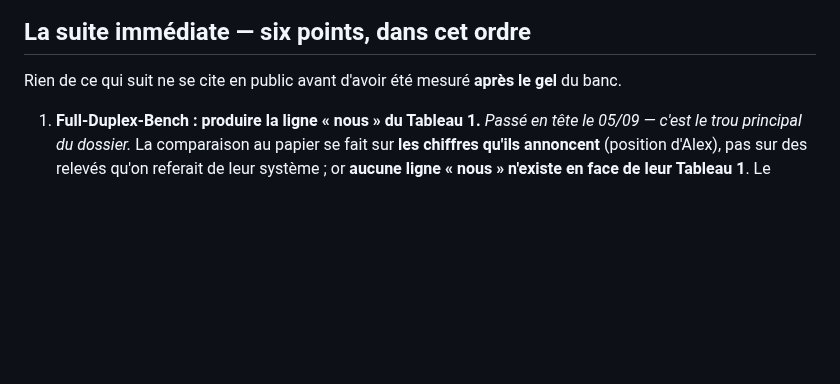
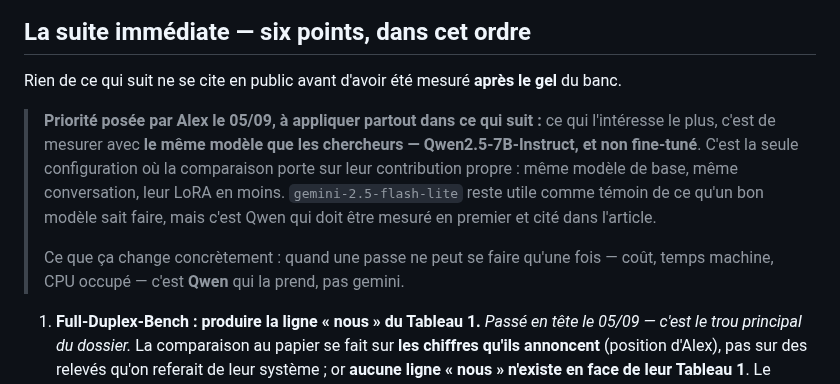
Before and after one commit to lexoyo/microturn, a Markdown page: PLAN-REPRO.md, the part around the change. Rendered like a GitHub page; blank space fills up the shorter version.

Commit message:
la priorite d'Alex : mesurer avec LEUR modele, non fine-tune
Pose le 05/09. Qwen2.5-7B-Instruct sans leur LoRA est la seule configuration ou
la comparaison porte sur leur contribution propre : meme modele de base, meme
conversation, le fine-tuning en moins. gemini-2.5-flash-lite reste un temoin de
ce qu'un bon modele sait faire, mais c'est Qwen qui doit passer en premier et
etre cite dans l'article.

Consequence pratique, ecrite dans le plan : quand une passe ne peut se faire
qu'une fois — cout, temps machine — c'est Qwen qui la prend.

Co-Authored-By: Claude Opus 5 <noreply@anthropic.com>
Claude-Session: https://claude.ai/code/session_012N37jLFwAh1x83NtwTeEsq

```diff
--- a/PLAN-REPRO.md
+++ b/PLAN-REPRO.md
@@ -113,6 +113,17 @@ suite.
 
 Rien de ce qui suit ne se cite en public avant d'avoir été mesuré **après le
 gel** du banc.
+
+> **Priorité posée par Alex le 05/09, à appliquer partout dans ce qui suit :**
+> ce qui l'intéresse le plus, c'est de mesurer avec **le même modèle que les
+> chercheurs — Qwen2.5-7B-Instruct, et non fine-tuné**. C'est la seule
+> configuration où la comparaison porte sur leur contribution propre : même
+> modèle de base, même conversation, leur LoRA en moins. `gemini-2.5-flash-lite`
+> reste utile comme témoin de ce qu'un bon modèle sait faire, mais c'est Qwen
+> qui doit être mesuré en premier et cité dans l'article.
+>
+> Ce que ça change concrètement : quand une passe ne peut se faire qu'une fois
+> — coût, temps machine, CPU occupé — c'est **Qwen** qui la prend, pas gemini.
 
 1. **Full-Duplex-Bench : produire la ligne « nous » du Tableau 1.** *Passé en
    tête le 05/09 — c'est le trou principal du dossier.* La comparaison au papier
```
